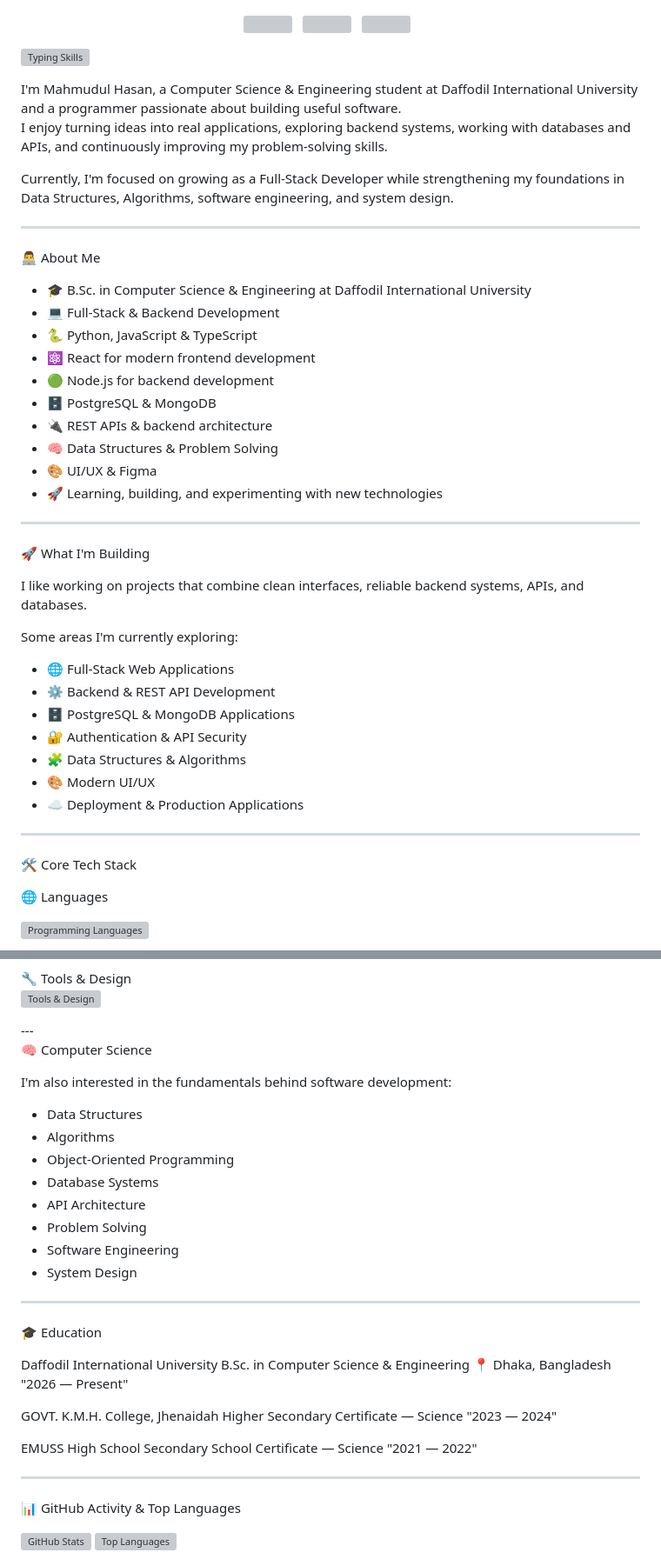
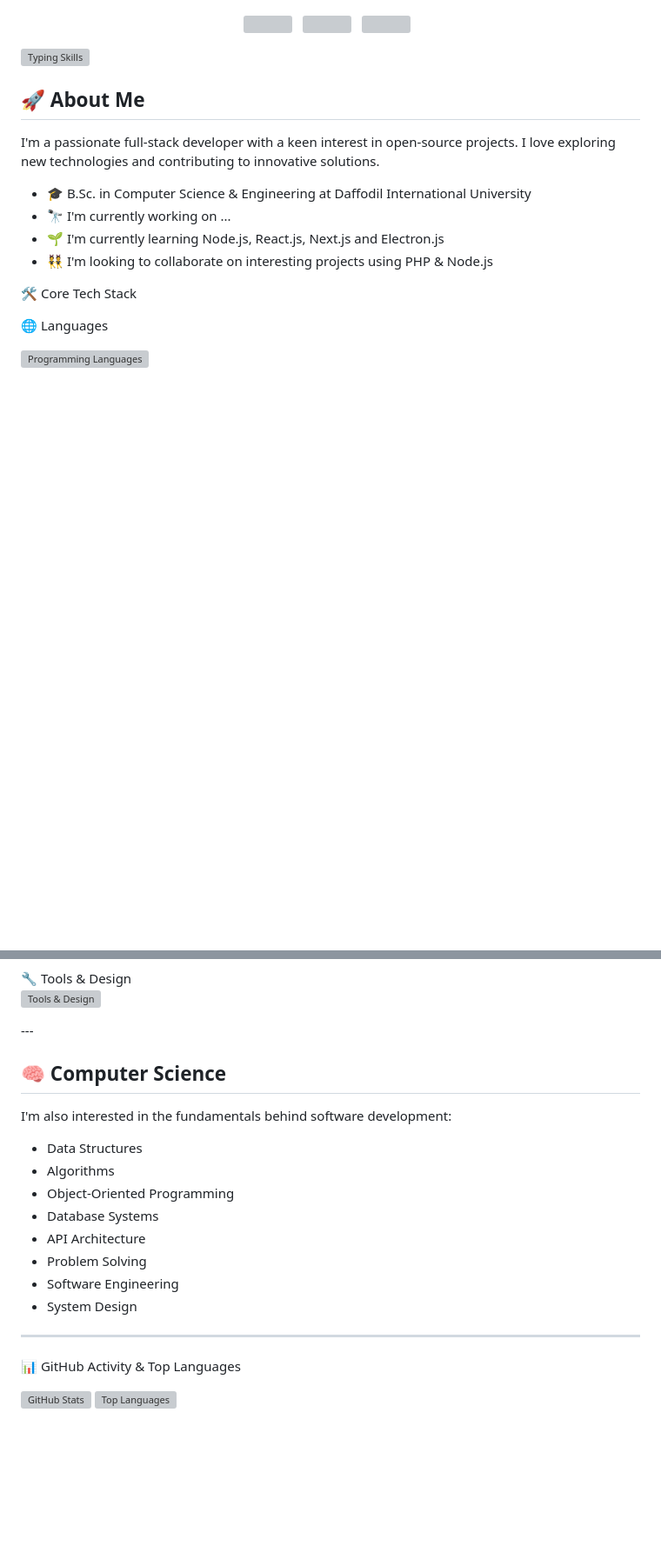
Before and after one commit to l7zqs/l7zqs, a Markdown page: README.md, 2 parts joined by grey strips. Shown at 87% size. Rendered like a GitHub page; blank space fills up the shorter version; grey boxes are pictures that could not be loaded.

Commit message:
Revise README content and structure
Updated personal information and project interests in README.

```diff
--- a/README.md
+++ b/README.md
@@ -22,44 +22,17 @@
   <a href="https://github.com/l7zqs">
     <img src="https://readme-typing-svg.demolab.com?font=Fira+Code&weight=600&size=22&pause=500&color=58A6FF&background=0D111700&vCenter=true&width=600&lines=Computer+Science+%26+Engineering+Student;Full+Stack+Developer;Backend+Developer;Python+%26+TypeScript+Developer;Always+Learning+%26+Building" alt="Typing Skills" />
   </a>
-</p>I'm Mahmudul Hasan, a Computer Science & Engineering student at Daffodil International University and a programmer passionate about building useful software.
+</p>
 
-I enjoy turning ideas into real applications, exploring backend systems, working with databases and APIs, and continuously improving my problem-solving skills.
+## 🚀 About Me
 
-Currently, I'm focused on growing as a Full-Stack Developer while strengthening my foundations in Data Structures, Algorithms, software engineering, and system design.
-
----
-
-👨‍💻 About Me
+I'm a passionate full-stack developer with a keen interest in open-source projects. I love exploring new technologies and contributing to innovative solutions.
 
 - 🎓 B.Sc. in Computer Science & Engineering at Daffodil International University
-- 💻 Full-Stack & Backend Development
-- 🐍 Python, JavaScript & TypeScript
-- ⚛️ React for modern frontend development
-- 🟢 Node.js for backend development
-- 🗄️ PostgreSQL & MongoDB
-- 🔌 REST APIs & backend architecture
-- 🧠 Data Structures & Problem Solving
-- 🎨 UI/UX & Figma
-- 🚀 Learning, building, and experimenting with new technologies
+- 🔭 I'm currently working on ...
+- 🌱 I'm currently learning Node.js, React.js, Next.js and Electron.js
+- 👯 I'm looking to collaborate on interesting projects using PHP & Node.js
 
----
-
-🚀 What I'm Building
-
-I like working on projects that combine clean interfaces, reliable backend systems, APIs, and databases.
-
-Some areas I'm currently exploring:
-
-- 🌐 Full-Stack Web Applications
-- ⚙️ Backend & REST API Development
-- 🗄️ PostgreSQL & MongoDB Applications
-- 🔐 Authentication & API Security
-- 🧩 Data Structures & Algorithms
-- 🎨 Modern UI/UX
-- ☁️ Deployment & Production Applications
-
----
 
 🛠️ Core Tech Stack
 
@@ -95,7 +68,7 @@ Some areas I'm currently exploring:
   </a>
 </p>---
 
-🧠 Computer Science
+## 🧠 Computer Science
 
 I'm also interested in the fundamentals behind software development:
 
@@ -110,22 +83,7 @@ I'm also interested in the fundamentals behind software development:
 
 ---
 
-🎓 Education
 
-Daffodil International University
-B.Sc. in Computer Science & Engineering
-📍 Dhaka, Bangladesh
-"2026 — Present"
-
-GOVT. K.M.H. College, Jhenaidah
-Higher Secondary Certificate — Science
-"2023 — 2024"
-
-EMUSS High School
-Secondary School Certificate — Science
-"2021 — 2022"
-
----
 
 📊 GitHub Activity & Top Languages
 
```
